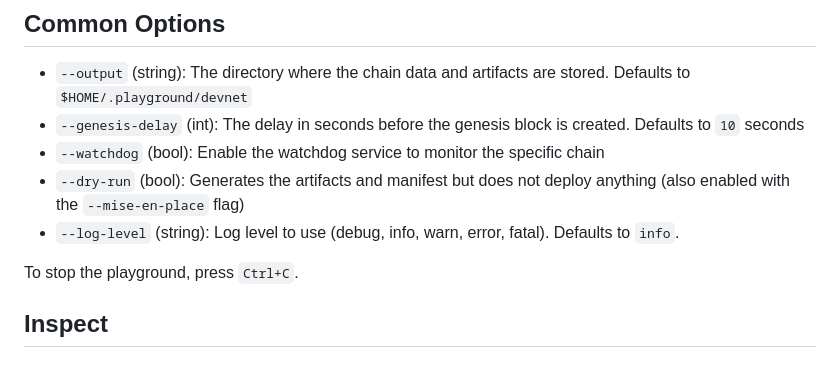
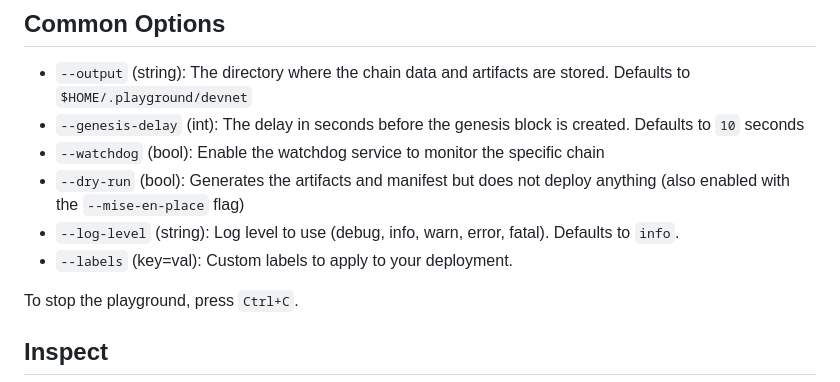
Before and after one commit to flashbots/builder-playground, a Markdown page: README.md, the part around the change. GitHub-like rendering.

```diff
--- a/README.md
+++ b/README.md
@@ -65,6 +65,7 @@ $ builder-playground cook l1 --latest-fork --output ~/my-builder-testnet --genes
 - `--watchdog` (bool): Enable the watchdog service to monitor the specific chain
 - `--dry-run` (bool): Generates the artifacts and manifest but does not deploy anything (also enabled with the `--mise-en-place` flag)
 - `--log-level` (string): Log level to use (debug, info, warn, error, fatal). Defaults to `info`.
+- `--labels` (key=val): Custom labels to apply to your deployment.
 
 To stop the playground, press `Ctrl+C`.
 
```
